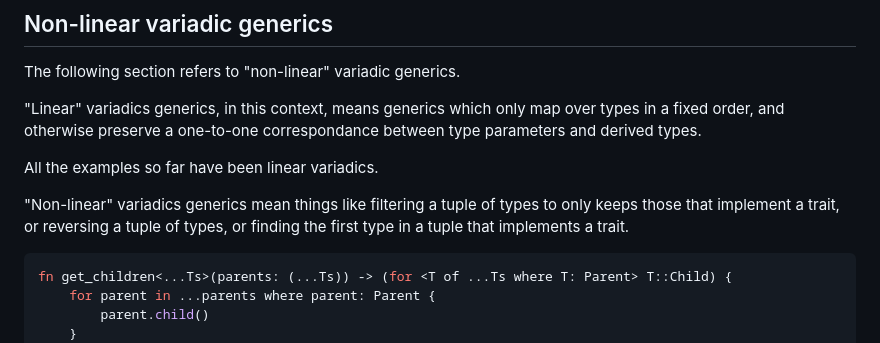
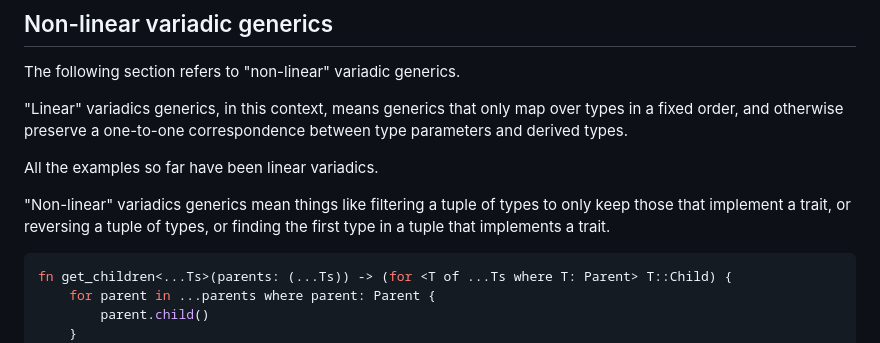
Before and after one commit to rust-lang/surveys, a Markdown page: surveys/micro/2025-09-variadic-use-cases.md, the part around the change. Rendered like a GitHub page.

Commit message:
Fix typos

````diff
--- a/surveys/micro/2025-09-variadic-use-cases.md
+++ b/surveys/micro/2025-09-variadic-use-cases.md
@@ -102,11 +102,11 @@ Type: free text (optional)
 
 The following section refers to "non-linear" variadic generics.
 
-"Linear" variadics generics, in this context, means generics which only map over types in a fixed order, and otherwise preserve a one-to-one correspondance between type parameters and derived types.
+"Linear" variadics generics, in this context, means generics that only map over types in a fixed order, and otherwise preserve a one-to-one correspondence between type parameters and derived types.
 
 All the examples so far have been linear variadics.
 
-"Non-linear" variadics generics mean things like filtering a tuple of types to only keeps those that implement a trait, or reversing a tuple of types, or finding the first type in a tuple that implements a trait.
+"Non-linear" variadics generics mean things like filtering a tuple of types to only keep those that implement a trait, or reversing a tuple of types, or finding the first type in a tuple that implements a trait.
 
 ```rust
 fn get_children<...Ts>(parents: (...Ts)) -> (for <T of ...Ts where T: Parent> T::Child) {
````
